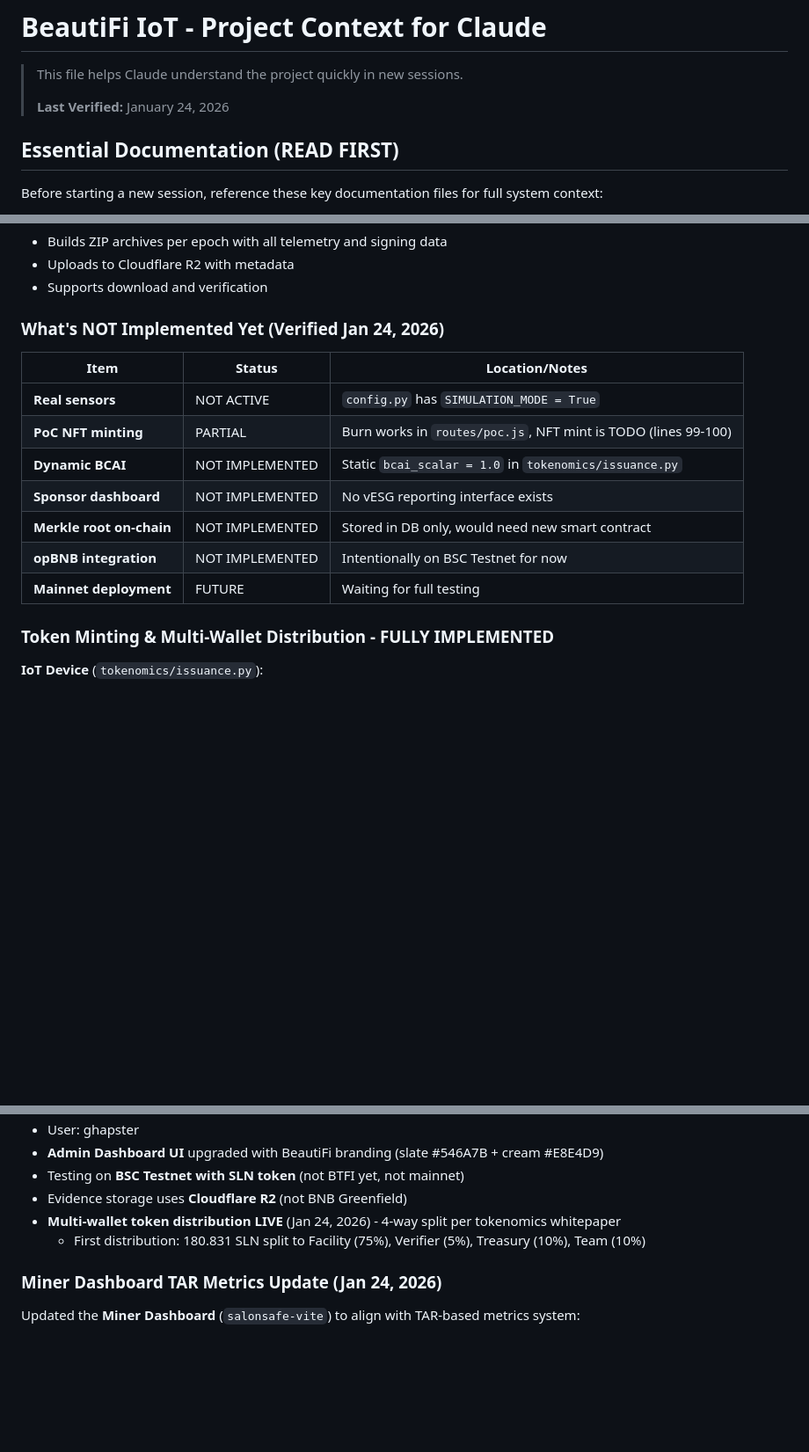
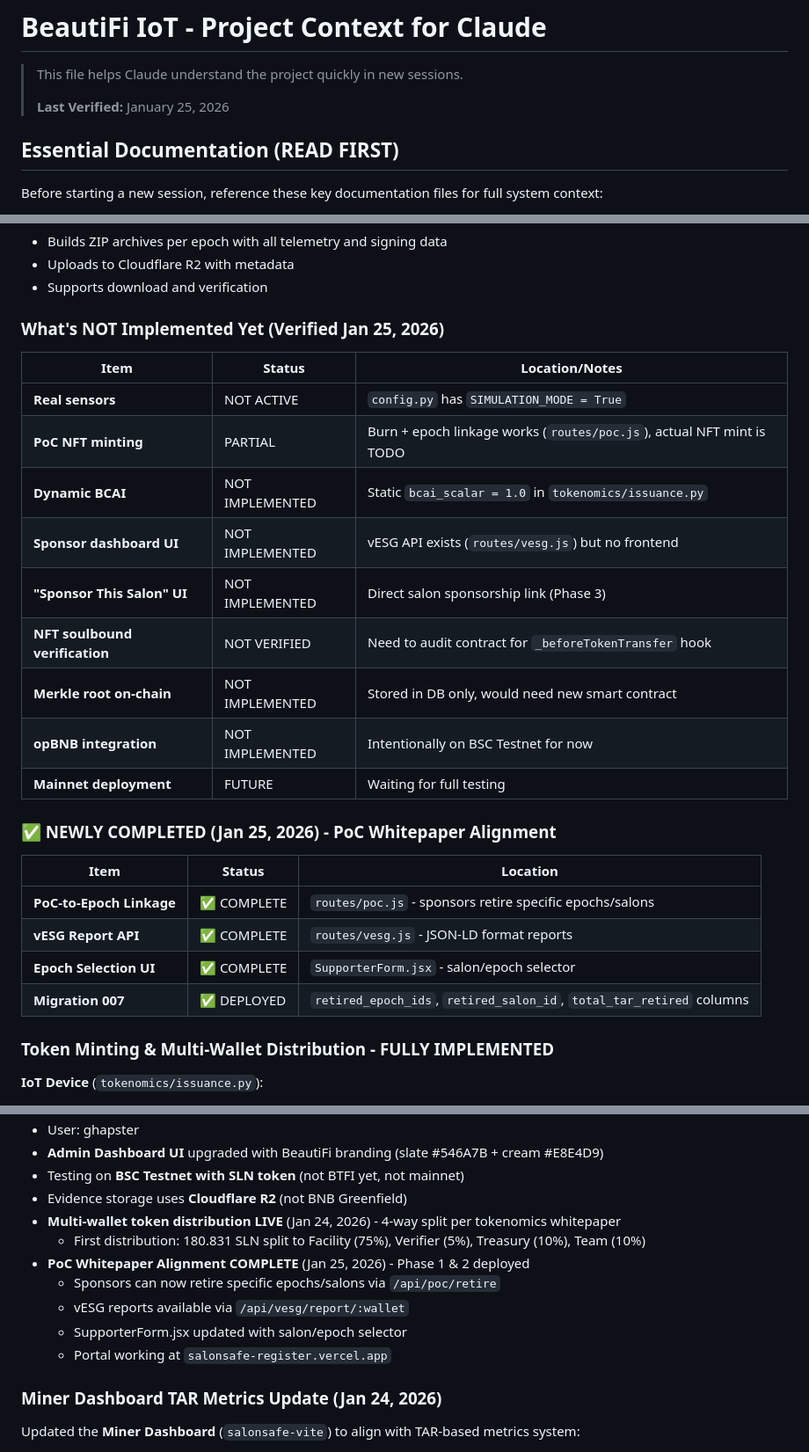
Before and after one commit to ghapster/beautifi-iot, a Markdown page: CLAUDE.md, 3 parts joined by grey strips. Shown at 88% size. GitHub-like rendering; blank space fills up the shorter version.

Commit message:
docs: Update Claude context with PoC whitepaper alignment status
- Updated NOT IMPLEMENTED section with current status
- Added NEWLY COMPLETED section for Jan 25, 2026 PoC work
- Added PoC whitepaper alignment to recent session notes
- Updated verification date

Co-Authored-By: Claude Opus 4.5 <noreply@anthropic.com>

```diff
--- a/CLAUDE.md
+++ b/CLAUDE.md
@@ -2,7 +2,7 @@
 
 > This file helps Claude understand the project quickly in new sessions.
 >
-> **Last Verified:** January 24, 2026
+> **Last Verified:** January 25, 2026
 
 ## Essential Documentation (READ FIRST)
 
@@ -299,17 +299,28 @@ Issuance splits: 75% facilities, 5% verifiers, 10% treasury, 10% team (capped at
 - Uploads to Cloudflare R2 with metadata
 - Supports download and verification
 
-### What's NOT Implemented Yet (Verified Jan 24, 2026)
+### What's NOT Implemented Yet (Verified Jan 25, 2026)
 
 | Item | Status | Location/Notes |
 |------|--------|----------------|
 | **Real sensors** | NOT ACTIVE | `config.py` has `SIMULATION_MODE = True` |
-| **PoC NFT minting** | PARTIAL | Burn works in `routes/poc.js`, NFT mint is TODO (lines 99-100) |
+| **PoC NFT minting** | PARTIAL | Burn + epoch linkage works (`routes/poc.js`), actual NFT mint is TODO |
 | **Dynamic BCAI** | NOT IMPLEMENTED | Static `bcai_scalar = 1.0` in `tokenomics/issuance.py` |
-| **Sponsor dashboard** | NOT IMPLEMENTED | No vESG reporting interface exists |
+| **Sponsor dashboard UI** | NOT IMPLEMENTED | vESG API exists (`routes/vesg.js`) but no frontend |
+| **"Sponsor This Salon" UI** | NOT IMPLEMENTED | Direct salon sponsorship link (Phase 3) |
+| **NFT soulbound verification** | NOT VERIFIED | Need to audit contract for `_beforeTokenTransfer` hook |
 | **Merkle root on-chain** | NOT IMPLEMENTED | Stored in DB only, would need new smart contract |
 | **opBNB integration** | NOT IMPLEMENTED | Intentionally on BSC Testnet for now |
 | **Mainnet deployment** | FUTURE | Waiting for full testing |
+
+### ✅ NEWLY COMPLETED (Jan 25, 2026) - PoC Whitepaper Alignment
+
+| Item | Status | Location |
+|------|--------|----------|
+| **PoC-to-Epoch Linkage** | ✅ COMPLETE | `routes/poc.js` - sponsors retire specific epochs/salons |
+| **vESG Report API** | ✅ COMPLETE | `routes/vesg.js` - JSON-LD format reports |
+| **Epoch Selection UI** | ✅ COMPLETE | `SupporterForm.jsx` - salon/epoch selector |
+| **Migration 007** | ✅ DEPLOYED | `retired_epoch_ids`, `retired_salon_id`, `total_tar_retired` columns |
 
 ### Token Minting & Multi-Wallet Distribution - FULLY IMPLEMENTED
 
@@ -376,6 +387,11 @@ POST /api/epochs/submit        →  Store epoch in database
 - Evidence storage uses **Cloudflare R2** (not BNB Greenfield)
 - **Multi-wallet token distribution LIVE** (Jan 24, 2026) - 4-way split per tokenomics whitepaper
   - First distribution: 180.831 SLN split to Facility (75%), Verifier (5%), Treasury (10%), Team (10%)
+- **PoC Whitepaper Alignment COMPLETE** (Jan 25, 2026) - Phase 1 & 2 deployed
+  - Sponsors can now retire specific epochs/salons via `/api/poc/retire`
+  - vESG reports available via `/api/vesg/report/:wallet`
+  - SupporterForm.jsx updated with salon/epoch selector
+  - Portal working at `salonsafe-register.vercel.app`
 
 ### Miner Dashboard TAR Metrics Update (Jan 24, 2026)
 
```
